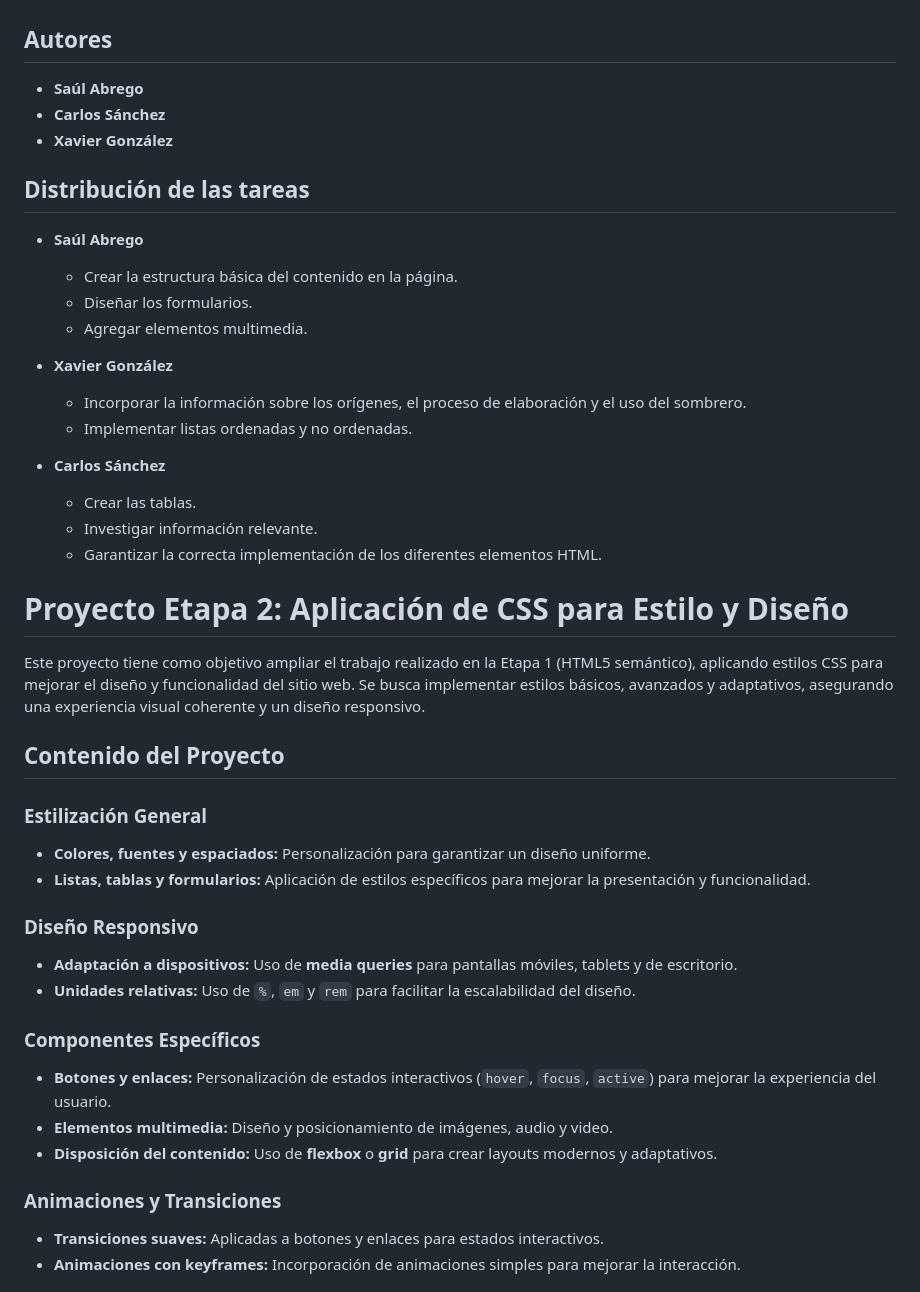
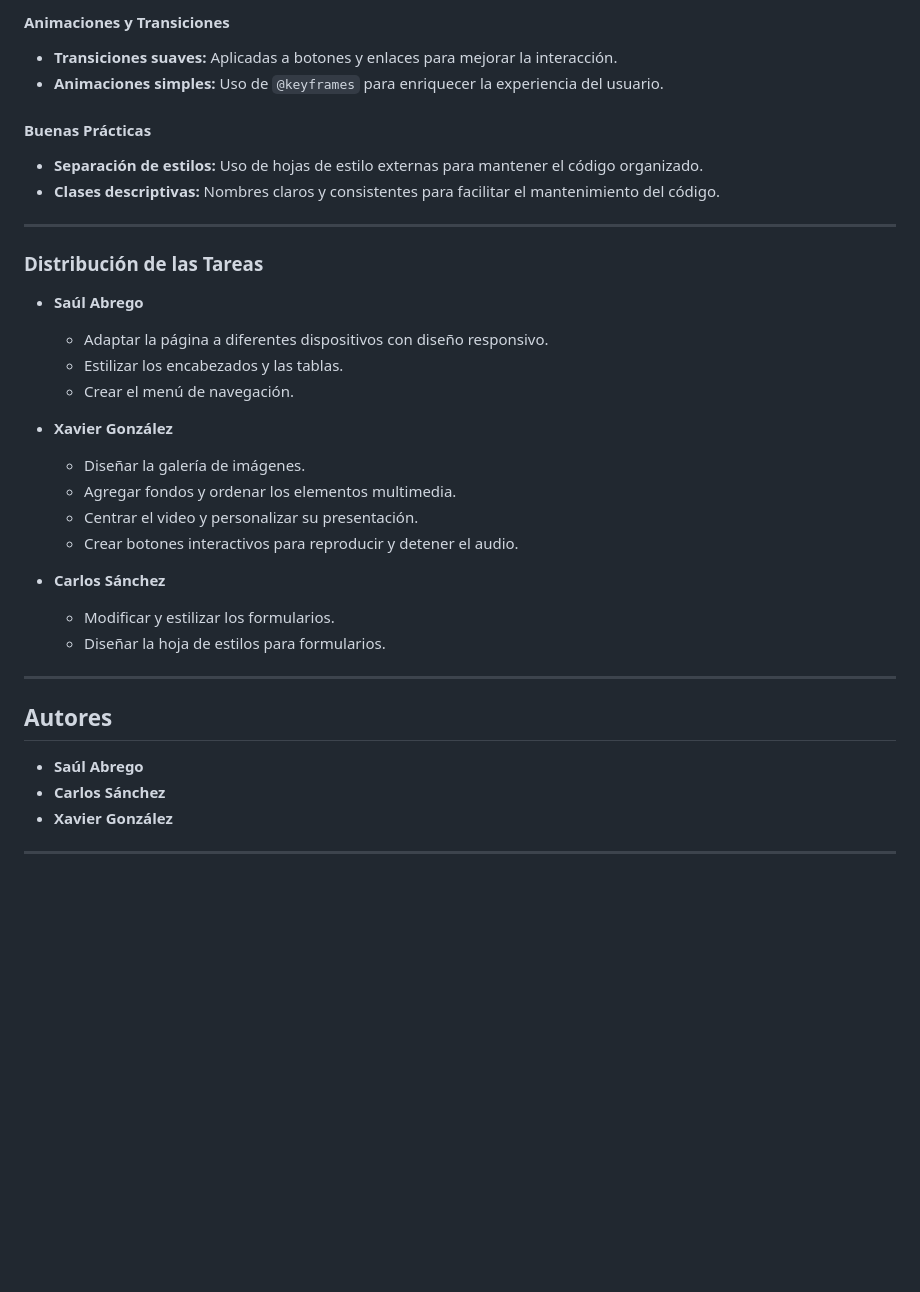
Before and after one commit to SaulAbregooo/Proyecto_Sombrero_Pintao, a Markdown page: README.md, the part around the change printed below. Rendered like a GitHub page; blank space fills up the shorter version.

```diff
--- a/README.md
+++ b/README.md
@@ -24,44 +66,35 @@ Esta página web está dedicada a explorar los orígenes, el proceso de elaborac
+#### Animaciones y Transiciones
+- **Transiciones suaves:** Aplicadas a botones y enlaces para mejorar la interacción.
+- **Animaciones simples:** Uso de `@keyframes` para enriquecer la experiencia del usuario.
+
+#### Buenas Prácticas
+- **Separación de estilos:** Uso de hojas de estilo externas para mantener el código organizado.
+- **Clases descriptivas:** Nombres claros y consistentes para facilitar el mantenimiento del código.
+
+---
+
+### Distribución de las Tareas
+- **Saúl Abrego**
+  - Adaptar la página a diferentes dispositivos con diseño responsivo.
+  - Estilizar los encabezados y las tablas.
+  - Crear el menú de navegación.
+
+- **Xavier González**
+  - Diseñar la galería de imágenes.
+  - Agregar fondos y ordenar los elementos multimedia.
+  - Centrar el video y personalizar su presentación.
+  - Crear botones interactivos para reproducir y detener el audio.
+
+- **Carlos Sánchez**
+  - Modificar y estilizar los formularios.
+  - Diseñar la hoja de estilos para formularios.
+
+---
 
 ## Autores
 - **Saúl Abrego**
 - **Carlos Sánchez**
 - **Xavier González**
 
-## Distribución de las tareas
-- **Saúl Abrego**
-  - Crear la estructura básica del contenido en la página.
-  - Diseñar los formularios.
-  - Agregar elementos multimedia.
+---
 
-- **Xavier González**
-  - Incorporar la información sobre los orígenes, el proceso de elaboración y el uso del sombrero.
-  - Implementar listas ordenadas y no ordenadas.
-
-- **Carlos Sánchez**
-  - Crear las tablas.
-  - Investigar información relevante.
-  - Garantizar la correcta implementación de los diferentes elementos HTML.
-
-
-# Proyecto Etapa 2: Aplicación de CSS para Estilo y Diseño
-Este proyecto tiene como objetivo ampliar el trabajo realizado en la Etapa 1 (HTML5 semántico), aplicando estilos CSS para mejorar el diseño y funcionalidad del sitio web. Se busca implementar estilos básicos, avanzados y adaptativos, asegurando una experiencia visual coherente y un diseño responsivo.
-
-## Contenido del Proyecto
-
-### Estilización General
-- **Colores, fuentes y espaciados:** Personalización para garantizar un diseño uniforme.
-- **Listas, tablas y formularios:** Aplicación de estilos específicos para mejorar la presentación y funcionalidad.
-
-### Diseño Responsivo
-- **Adaptación a dispositivos:** Uso de **media queries** para pantallas móviles, tablets y de escritorio.
-- **Unidades relativas:** Uso de `%`, `em` y `rem` para facilitar la escalabilidad del diseño.
-
-### Componentes Específicos
-- **Botones y enlaces:** Personalización de estados interactivos (`hover`, `focus`, `active`) para mejorar la experiencia del usuario.
-- **Elementos multimedia:** Diseño y posicionamiento de imágenes, audio y video.
-- **Disposición del contenido:** Uso de **flexbox** o **grid** para crear layouts modernos y adaptativos.
-
-### Animaciones y Transiciones
-- **Transiciones suaves:** Aplicadas a botones y enlaces para estados interactivos.
-- **Animaciones con keyframes:** Incorporación de animaciones simples para mejorar la interacción.
-
```
Also changed, not shown: other parts of README.md (+61 -44 lines).
